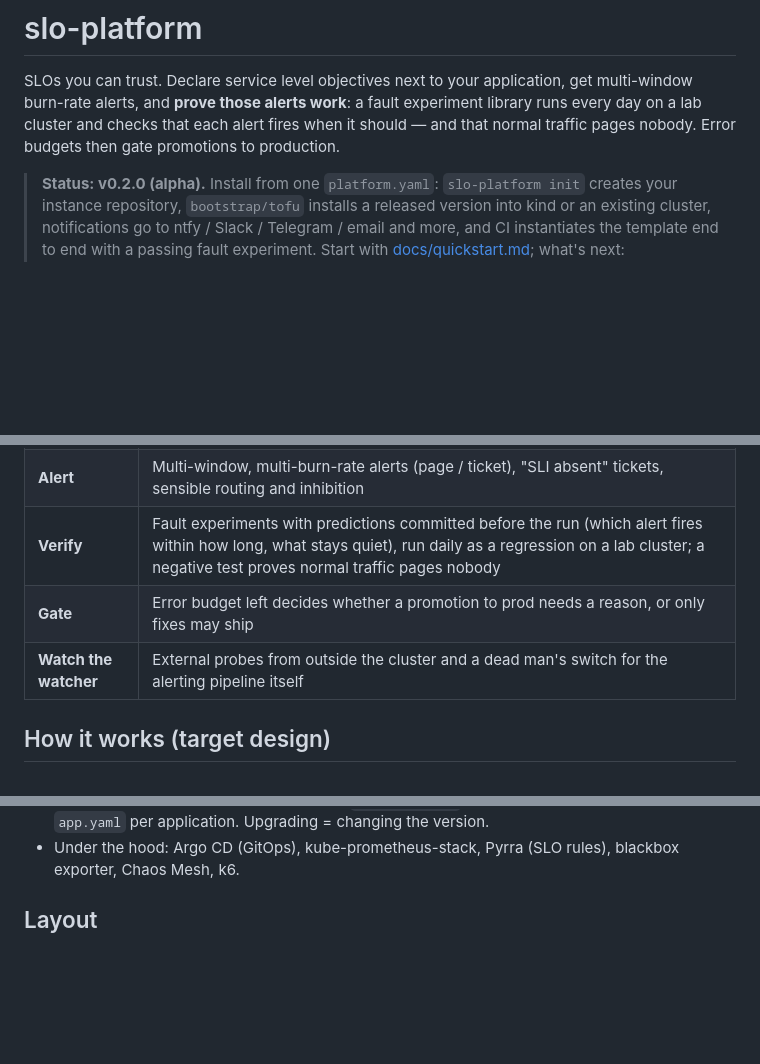
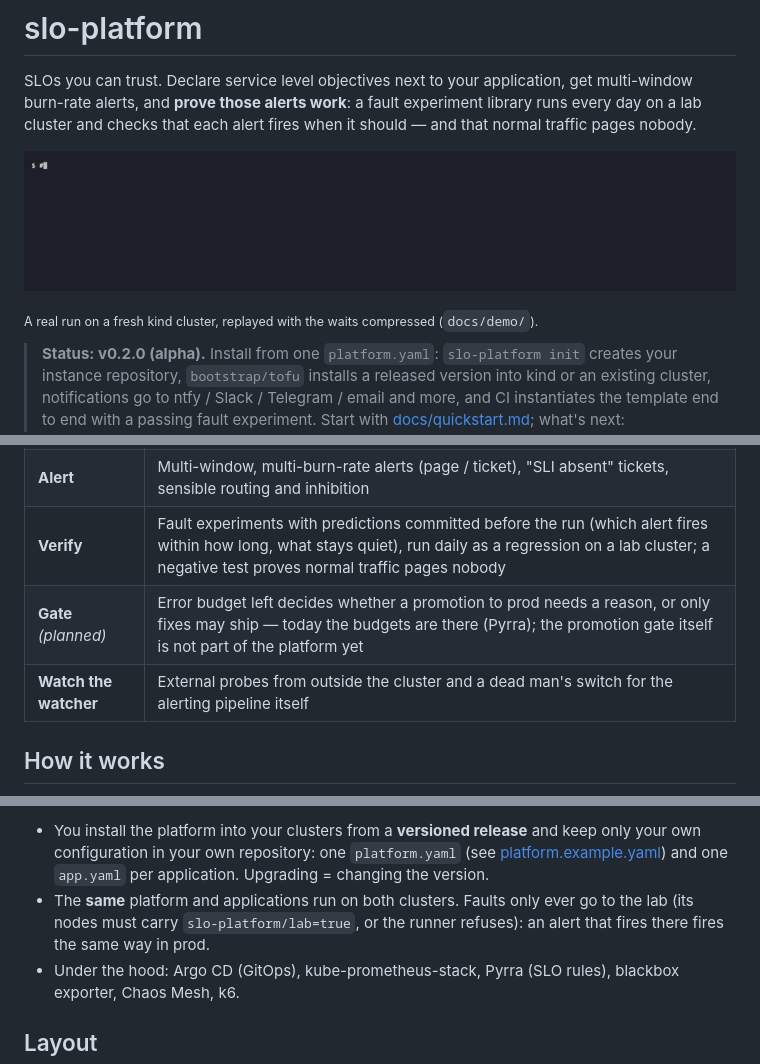
Before and after one commit to MIERAI/slo-platform, a Markdown page: README.md, 3 parts joined by grey strips. Drawn GitHub-style; pictures changed too: docs/demo/demo.gif (added); blank space fills up the shorter version.

```diff
--- a/README.md
+++ b/README.md
@@ -2,7 +2,11 @@
 
 SLOs you can trust. Declare service level objectives next to your application, get multi-window burn-rate alerts,
 and **prove those alerts work**: a fault experiment library runs every day on a lab cluster and checks that each alert
-fires when it should — and that normal traffic pages nobody. Error budgets then gate promotions to production.
+fires when it should — and that normal traffic pages nobody.
+
+![A fault experiment: every sample-app pod is killed, the probe SLO pages after 2.6 minutes as predicted, the alert resolves after the fault — PASS](docs/demo/demo.gif)
+
+<sub>A real run on a fresh kind cluster, replayed with the waits compressed (`docs/demo/`).</sub>
 
 > **Status: v0.2.0 (alpha).** Install from one `platform.yaml`: `slo-platform init` creates your instance repository,
 > `bootstrap/tofu` installs a released version into kind or an existing cluster, notifications go to ntfy / Slack /
@@ -25,8 +29,8 @@ outage — until the outage. An alert that has never fired is a hope, not a safe
 | **Declare** | SLOs in your application's `app.yaml` — availability, latency, probe, freshness (age), ratio, bool — one declaration for every environment |
 | **Alert** | Multi-window, multi-burn-rate alerts (page / ticket), "SLI absent" tickets, sensible routing and inhibition |
 | **Verify** | Fault experiments with predictions committed before the run (which alert fires within how long, what stays quiet), run daily as a regression on a lab cluster; a negative test proves normal traffic pages nobody |
-| **Gate** | Error budget left decides whether a promotion to prod needs a reason, or only fixes may ship |
+| **Gate** *(planned)* | Error budget left decides whether a promotion to prod needs a reason, or only fixes may ship — today the budgets are there (Pyrra); the promotion gate itself is not part of the platform yet |
 | **Watch the watcher** | External probes from outside the cluster and a dead man's switch for the alerting pipeline itself |
 
-## How it works (target design)
+## How it works
 
@@ -34,5 +60,8 @@ outage — until the outage. An alert that has never fired is a hope, not a safe
+- You install the platform into your clusters from a **versioned release** and keep only your own configuration in
   your own repository: one `platform.yaml` (see [platform.example.yaml](platform.example.yaml)) and one `app.yaml`
   per application. Upgrading = changing the version.
+- The **same** platform and applications run on both clusters. Faults only ever go to the lab (its nodes must carry
+  `slo-platform/lab=true`, or the runner refuses): an alert that fires there fires the same way in prod.
 - Under the hood: Argo CD (GitOps), kube-prometheus-stack, Pyrra (SLO rules), blackbox exporter, Chaos Mesh, k6.
 
 ## Layout
```
Also changed, not shown: other parts of README.md (+23 -1 lines), 3 other files.
